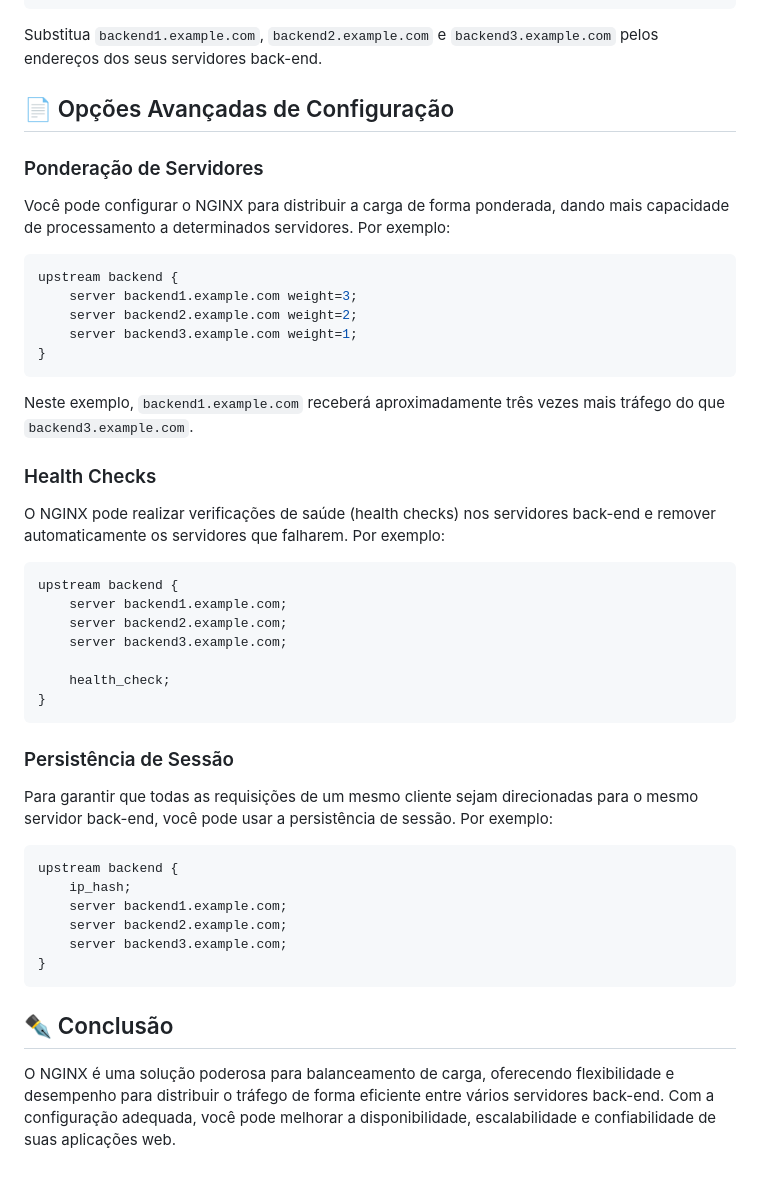
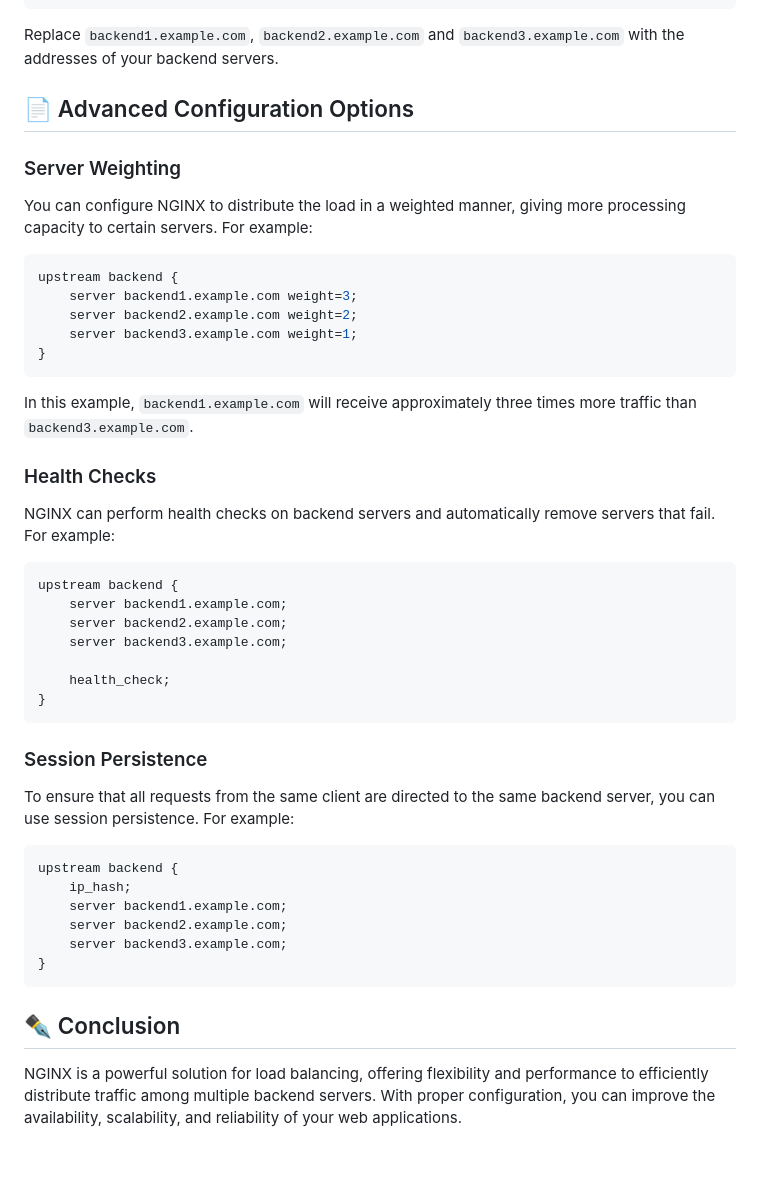
Before and after one commit to didiegovieira/nginx-load-balancer, a Markdown page: README.md, the part around one of its changes. Rendered like a GitHub page.

````diff
--- a/README.md
+++ b/README.md
@@ -81,12 +81,12 @@ http {
 }
 ```
 
-Substitua `backend1.example.com`, `backend2.example.com` e `backend3.example.com` pelos endereços dos seus servidores back-end.
+Replace `backend1.example.com`, `backend2.example.com` and `backend3.example.com` with the addresses of your backend servers.
 
-## 📄 Opções Avançadas de Configuração
+## 📄 Advanced Configuration Options
 
-### Ponderação de Servidores
-Você pode configurar o NGINX para distribuir a carga de forma ponderada, dando mais capacidade de processamento a determinados servidores. Por exemplo:
+### Server Weighting
+You can configure NGINX to distribute the load in a weighted manner, giving more processing capacity to certain servers. For example:
 
 ```nginx
 upstream backend {
@@ -96,10 +96,10 @@ upstream backend {
 }
 ```
 
-Neste exemplo, `backend1.example.com` receberá aproximadamente três vezes mais tráfego do que `backend3.example.com`.
+In this example, `backend1.example.com` will receive approximately three times more traffic than `backend3.example.com`.
 
 ### Health Checks
-O NGINX pode realizar verificações de saúde (health checks) nos servidores back-end e remover automaticamente os servidores que falharem. Por exemplo:
+NGINX can perform health checks on backend servers and automatically remove servers that fail. For example:
 
 ```nginx
 upstream backend {
@@ -111,8 +111,8 @@ upstream backend {
 }
 ```
 
-### Persistência de Sessão
-Para garantir que todas as requisições de um mesmo cliente sejam direcionadas para o mesmo servidor back-end, você pode usar a persistência de sessão. Por exemplo:
+### Session Persistence
+To ensure that all requests from the same client are directed to the same backend server, you can use session persistence. For example:
 
 ```nginx
 upstream backend {
@@ -124,5 +124,5 @@ upstream backend {
 ```
 
 
-## ✒️ Conclusão
-O NGINX é uma solução poderosa para balanceamento de carga, oferecendo flexibilidade e desempenho para distribuir o tráfego de forma eficiente entre vários servidores back-end. Com a configuração adequada, você pode melhorar a disponibilidade, escalabilidade e confiabilidade de suas aplicações web.
+## ✒️ Conclusion
+NGINX is a powerful solution for load balancing, offering flexibility and performance to efficiently distribute traffic among multiple backend servers. With proper configuration, you can improve the availability, scalability, and reliability of your web applications.
````
Also changed, not shown: other parts of README.md (+16 -16 lines).
